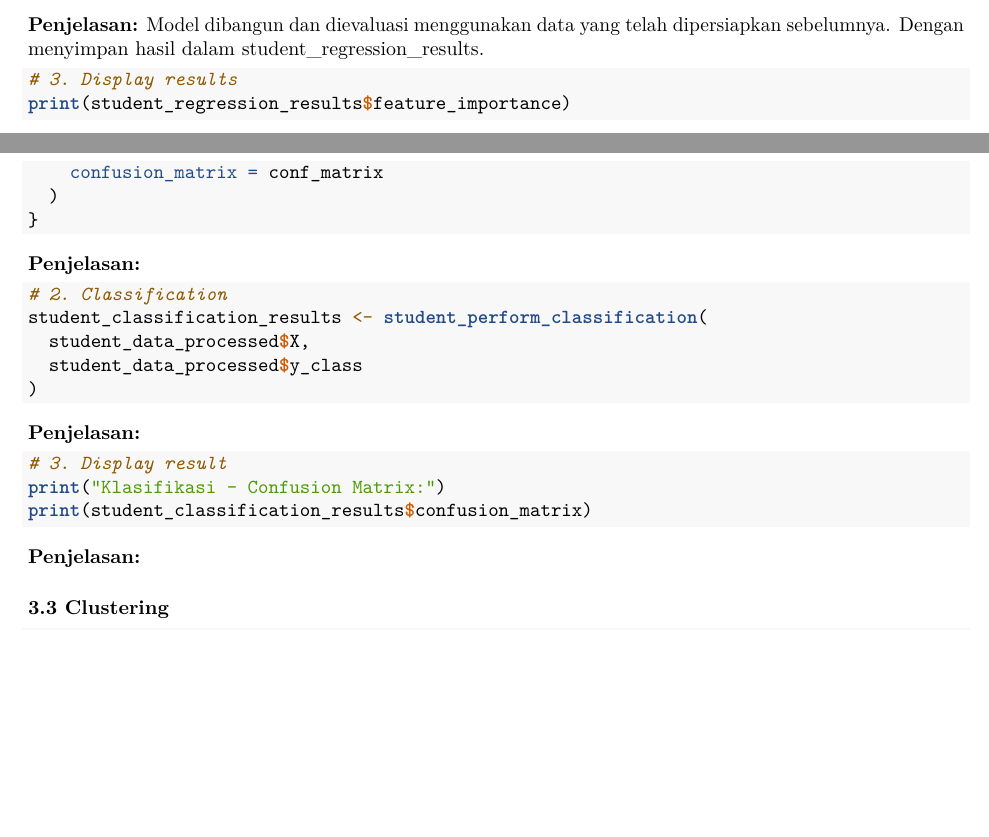
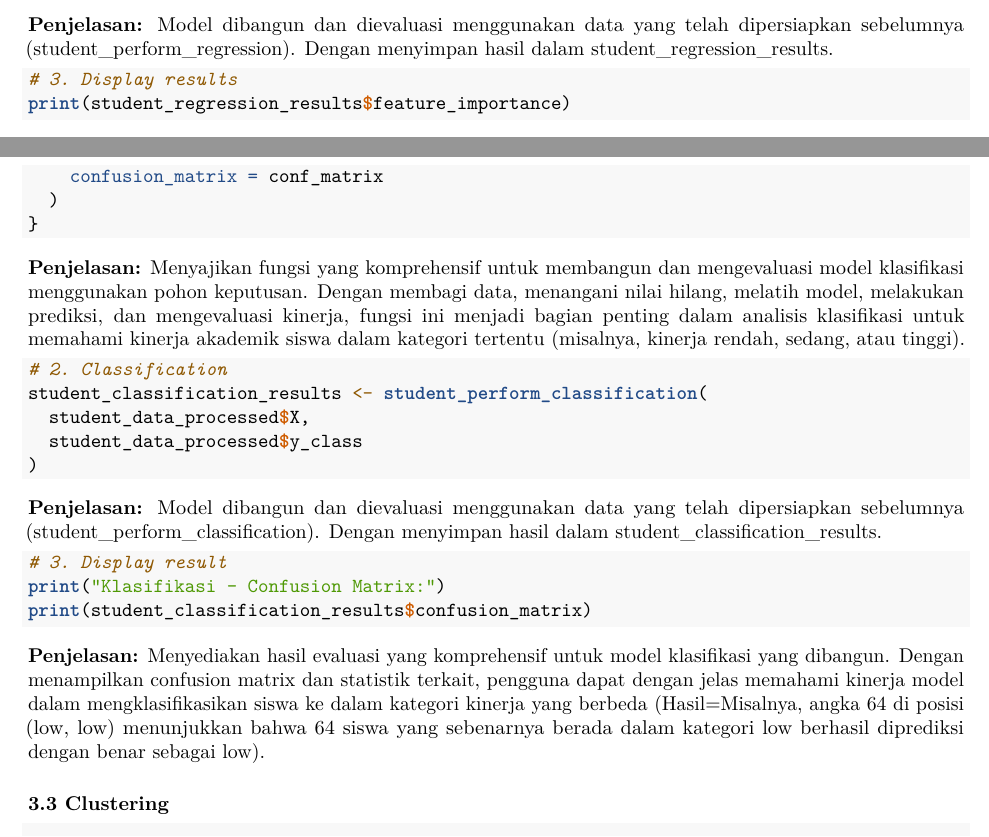
Before and after one commit to denayprm/-Project-Academic-Performance-Analysis, an R Markdown document (finalprojectAcademicPerformanceAnalysis.Rmd): two parts of pages 12 and 13 of 15, joined at a grey line, cut so that both start at the same text, the shorter picture padded with empty space. Rendered offline with R 4.5, knitr and Pandoc, then LaTeX, with nearby package versions; the code chunks are not run, so their results and figures are left out.

Commit message:
fix: final project
penjelasan classification

````diff
--- a/finalprojectAcademicPerformanceAnalysis.Rmd
+++ b/finalprojectAcademicPerformanceAnalysis.Rmd
@@ -561,7 +561,7 @@ student_regression_results <- student_perform_regression(
 )
 ```
 
-**Penjelasan:** Model dibangun dan dievaluasi menggunakan data yang telah dipersiapkan sebelumnya. Dengan menyimpan hasil dalam student_regression_results.
+**Penjelasan:** Model dibangun dan dievaluasi menggunakan data yang telah dipersiapkan sebelumnya (student_perform_regression). Dengan menyimpan hasil dalam student_regression_results.
 
 ```{r}
 # 3. Display results
@@ -621,7 +621,7 @@ student_perform_classification <- function(X, y_class) {
 }
 ```
 
-**Penjelasan:**
+**Penjelasan:** Menyajikan fungsi yang komprehensif untuk membangun dan mengevaluasi model klasifikasi menggunakan pohon keputusan. Dengan membagi data, menangani nilai hilang, melatih model, melakukan prediksi, dan mengevaluasi kinerja, fungsi ini menjadi bagian penting dalam analisis klasifikasi untuk memahami kinerja akademik siswa dalam kategori tertentu (misalnya, kinerja rendah, sedang, atau tinggi).
 
 ```{r}
 # 2. Classification
@@ -631,7 +631,7 @@ student_classification_results <- student_perform_classification(
 )
 ```
 
-**Penjelasan:**
+**Penjelasan:** Model dibangun dan dievaluasi menggunakan data yang telah dipersiapkan sebelumnya (student_perform_classification). Dengan menyimpan hasil dalam student_classification_results.
 
 ```{r}
 # 3. Display result
@@ -639,7 +639,7 @@ print("Klasifikasi - Confusion Matrix:")
 print(student_classification_results$confusion_matrix)
 ```
 
-**Penjelasan:**
+**Penjelasan:** Menyediakan hasil evaluasi yang komprehensif untuk model klasifikasi yang dibangun. Dengan menampilkan confusion matrix dan statistik terkait, pengguna dapat dengan jelas memahami kinerja model dalam mengklasifikasikan siswa ke dalam kategori kinerja yang berbeda (Hasil=Misalnya, angka 64 di posisi (low, low) menunjukkan bahwa 64 siswa yang sebenarnya berada dalam kategori low berhasil diprediksi dengan benar sebagai low).
 
 ### 3.3 Clustering
 
````
